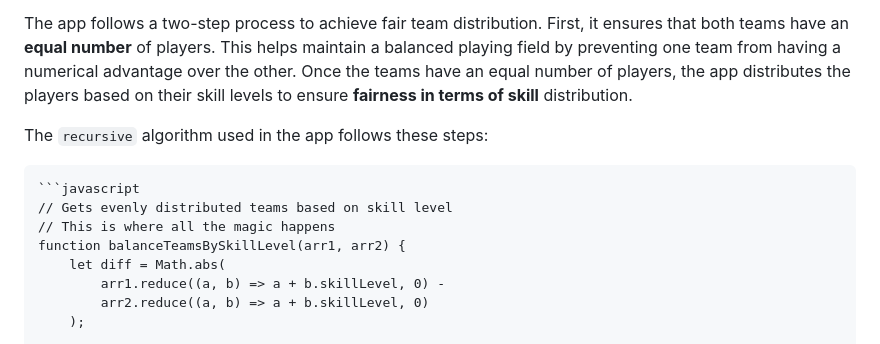
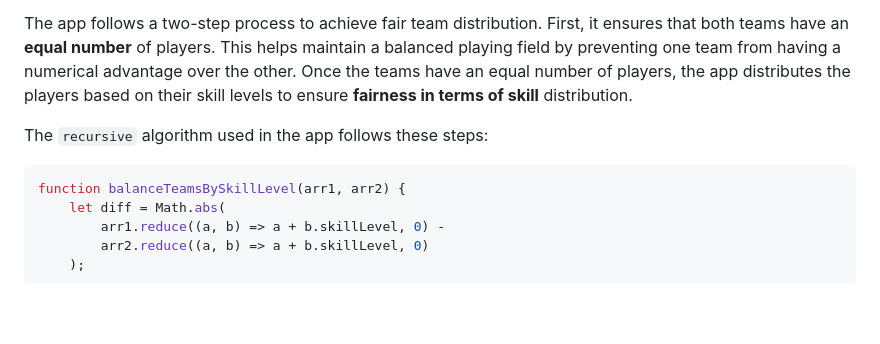
Before and after one commit to amanmadov/fair-play-app, a Markdown page: README.md, the part around one of its changes. Drawn GitHub-style; blank space fills up the shorter version.

Commit message:
docs: update code block to highlight syntax

````diff
--- a/README.md
+++ b/README.md
@@ -6,10 +6,7 @@ The app follows a two-step process to achieve fair team distribution. First, it
 
 The `recursive` algorithm used in the app follows these steps:
 
-<pre>
-```javascript
-// Gets evenly distributed teams based on skill level
-// This is where all the magic happens
+```js
 function balanceTeamsBySkillLevel(arr1, arr2) {
     let diff = Math.abs(
         arr1.reduce((a, b) => a + b.skillLevel, 0) -
````
Also changed, not shown: other parts of README.md (+0 -1 lines).
